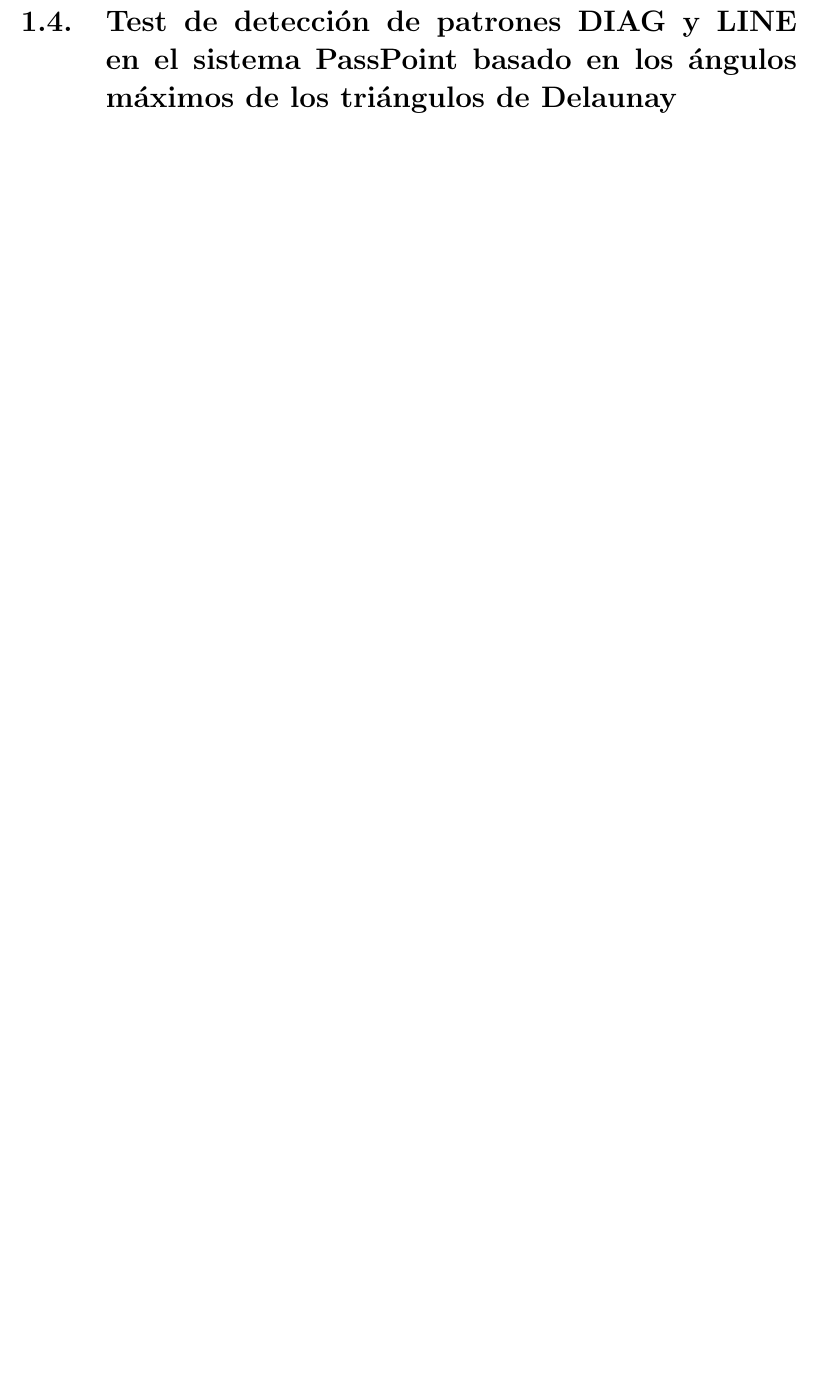
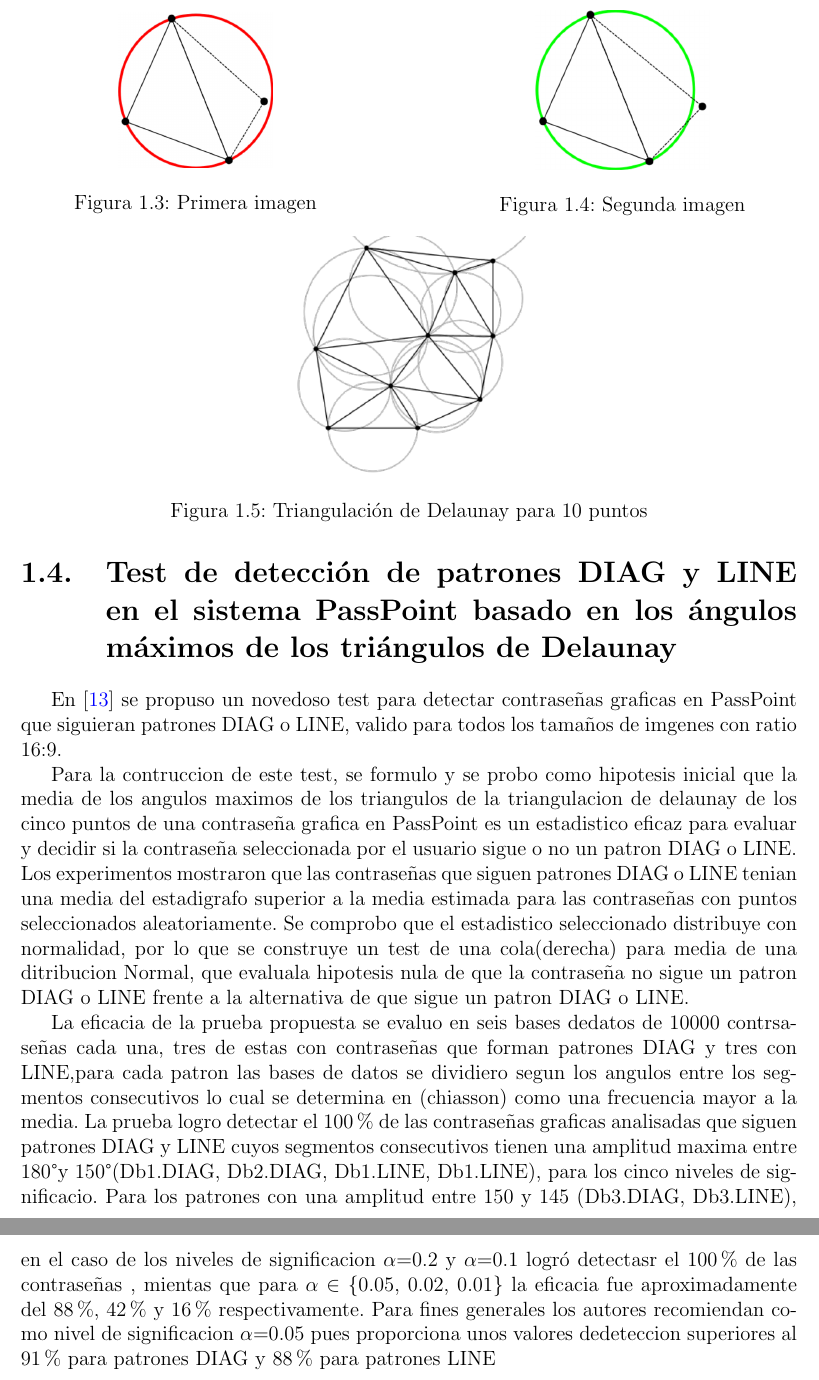
Before and after one commit to ovidionavarro/tesis, a LaTeX thesis (main.tex): part of page 13 of 20 before the commit and two parts of pages 13 and 14 of 21 after it, the two joined at a grey line, cut at the place of the change, the shorter picture padded with empty space. Compiled offline with pdfLaTeX.

Commit message:
maquetando cap1

```diff
--- a/main.tex
+++ b/main.tex
@@ -303,7 +309,29 @@
 
 	Un resultado importante es analizar si una triangulación de Delaunay es correcta o no, para esto se utiliza la fórmula de Euler ya que dado un conjunto P de n puntos , si una cantidad h de ellos se encuentran en la envoltura convexa se optiene por dicha fórmula que  la triangulación de Delaunay tiene 2n-2-h triángulos y 3n-3-h aristas(30 sensor)
 
+	\begin{figure}[ht]
+		\centering
+		\includegraphics[width=0.3\textwidth]{td_10pts.png}
+		\caption{Triangulación de Delaunay para 10 puntos}
+		\label{fig:Triangulación de Delaunay para 10 puntos}
+	\end{figure}
+
 \section{Test de detección de patrones DIAG y LINE en el sistema PassPoint basado en los ángulos máximos de los triángulos de Delaunay  }
+
+En \cite{13} se propuso un novedoso test para detectar  contraseñas graficas en PassPoint que siguieran patrones DIAG o LINE, valido para todos los tamaños de imgenes con ratio 16:9.
+
+Para la contruccion de este test, se formulo y se probo como hipotesis inicial que la media de los angulos maximos de los triangulos de la triangulacion de delaunay de los cinco puntos de una contraseña grafica en PassPoint es un estadistico eficaz para evaluar y decidir si la contraseña seleccionada por el usuario sigue o no un patron DIAG o LINE. Los experimentos mostraron que las contraseñas que siguen patrones DIAG o LINE tenian una media del estadigrafo superior a la media estimada para las contraseñas con puntos seleccionados aleatoriamente. Se comprobo que  el estadistico seleccionado distribuye con normalidad, por lo que se construye un test de una cola(derecha) para media de una ditribucion Normal, que evaluala hipotesis nula de que la contraseña no sigue un patron DIAG o LINE frente a la alternativa de que sigue un patron DIAG o LINE.
+
+La eficacia de la prueba propuesta se evaluo en seis bases dedatos de 10000 contrsaseñas cada una, tres de estas con contraseñas que forman patrones DIAG y tres con LINE,para cada patron las bases de datos se dividiero segun los angulos entre los segmentos consecutivos lo cual se determina en (chiasson) como una frecuencia mayor a la media.
+La prueba logro detectar el 100\% de las contraseñas graficas analisadas que siguen patrones DIAG y LINE cuyos segmentos consecutivos tienen una amplitud maxima entre 180\degree y 150\degree(Db1.DIAG, Db2.DIAG, Db1.LINE, Db1.LINE), para los cinco niveles de significacio. Para los patrones con una amplitud  entre 150 y 145 (Db3.DIAG, Db3.LINE), en el caso de los niveles de significacion $\alpha$=0.2 y $\alpha$=0.1 logró detectasr el 100\% de las contraseñas , mientas que para $\alpha$ $\in$ \{0.05, 0.02, 0.01\} la eficacia fue aproximadamente del 88\%, 42\% y 16\% respectivamente. Para fines generales los autores recomiendan como nivel de significacion {$\alpha$=0.05} pues proporciona unos valores dedeteccion superiores al 91\%  para patrones DIAG y 88\% para patrones LINE
+
+%En el estudio mencionado en la referencia [13], se propuso un test innovador destinado a detectar contraseñas gráficas en PassPoint que siguieran los patrones DIAG o LINE, siendo este método válido para imágenes de cualquier tamaño con una relación de aspecto de 16:9. Para desarrollar este test, se planteó inicialmente y se sometió a prueba la hipótesis de que la media de los ángulos máximos de los triángulos en la triangulación de Delaunay de los cinco puntos clave de una contraseña gráfica en PassPoint podría ser un indicador efectivo para determinar si la contraseña elegida por el usuario seguía o no un patrón DIAG o LINE.
+
+%Los resultados experimentales revelaron que las contraseñas que cumplían con los patrones DIAG o LINE presentaban un promedio del estadígrafo superior al promedio estimado para aquellas contraseñas cuyos puntos habían sido seleccionados aleatoriamente. Se confirmó que el estadístico seleccionado seguía una distribución normal, lo que permitió la construcción de un test unidireccional (hacia la derecha) para la media de una distribución normal. Este test evaluaba la hipótesis nula de que la contraseña no seguía un patrón DIAG o LINE en contraposición a la hipótesis alternativa de que sí lo seguía.
+
+%La efectividad de esta prueba fue evaluada en seis bases de datos, cada una conteniendo 10,000 contraseñas. Tres de estas bases de datos consistían en contraseñas que formaban patrones DIAG y las otras tres en patrones LINE. Para cada patrón, las bases de datos se dividieron según los ángulos entre los segmentos consecutivos, determinando que una frecuencia mayor a la media, según Chiasson, indicaba la presencia del patrón. El test logró detectar el 100% de las contraseñas gráficas analizadas que seguían los patrones DIAG y LINE, cuyos segmentos consecutivos tenían una amplitud máxima entre 180° y 150°.
+
+%En el caso de los patrones con una amplitud entre 150° y 145°, el test logró detectar el 100\% de las contraseñas para los niveles de significación α=0.2 y α=0.1, mientras que para α ∈ {0.05, 0.02, 0.01}, la eficacia fue aproximadamente del 88%, 42% y 16% respectivamente. En términos generales, los autores recomendaron un nivel de significación de α=0.05, ya que proporcionaba valores de detección superiores al 91% para patrones DIAG y 88% para patrones LINE.
 
 \chapter{Metodología}
 Describe la metodología utilizada en tu investigación, incluyendo los métodos, herramientas y procedimientos.
```
Also changed, not shown: img/DIAG_LINE.png (added), img/formas_porciento.png (added), img/td_10pts.png (added), main.pdf, main.tex (16 more changed lines), 5 other files.
